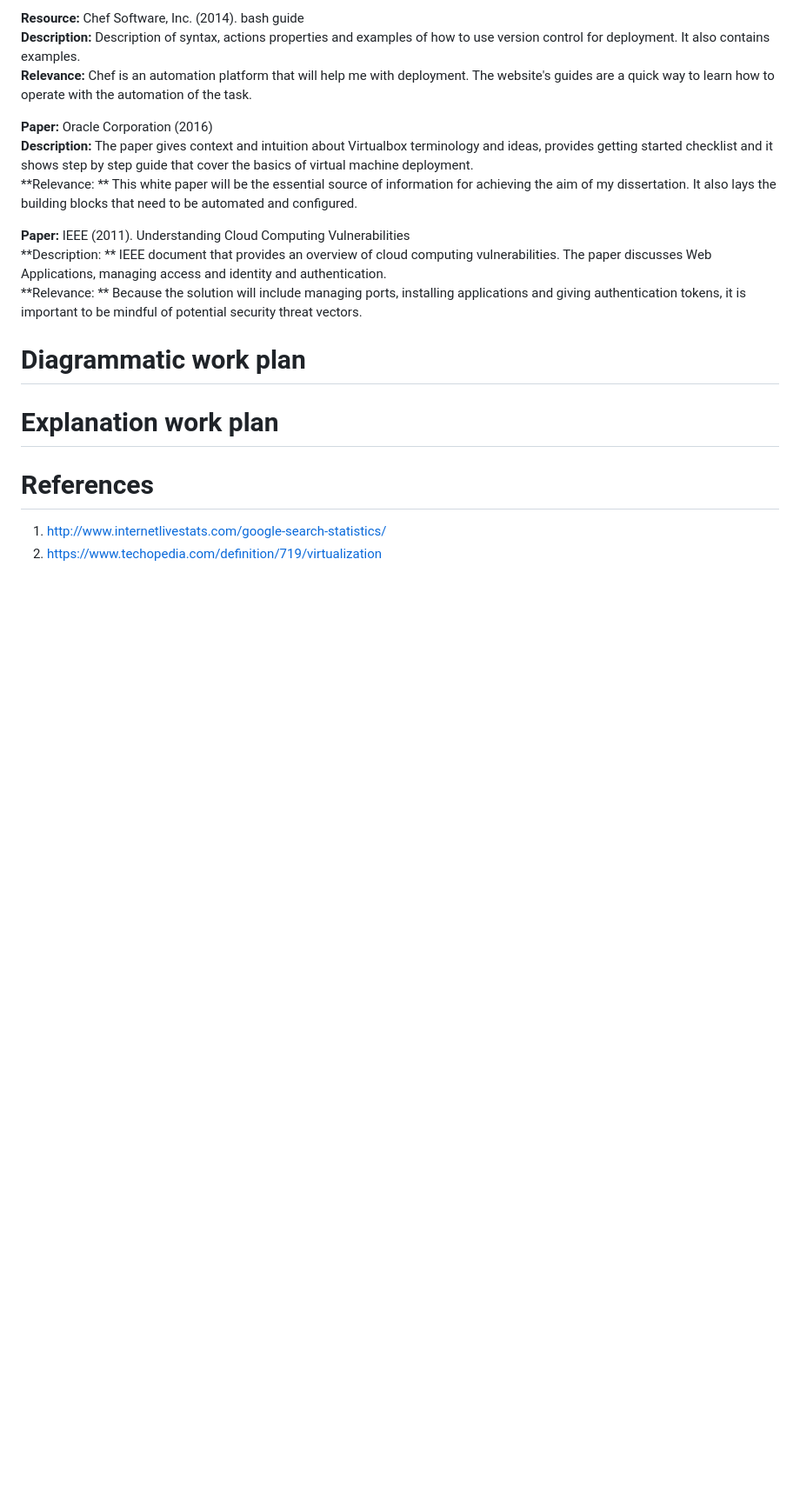
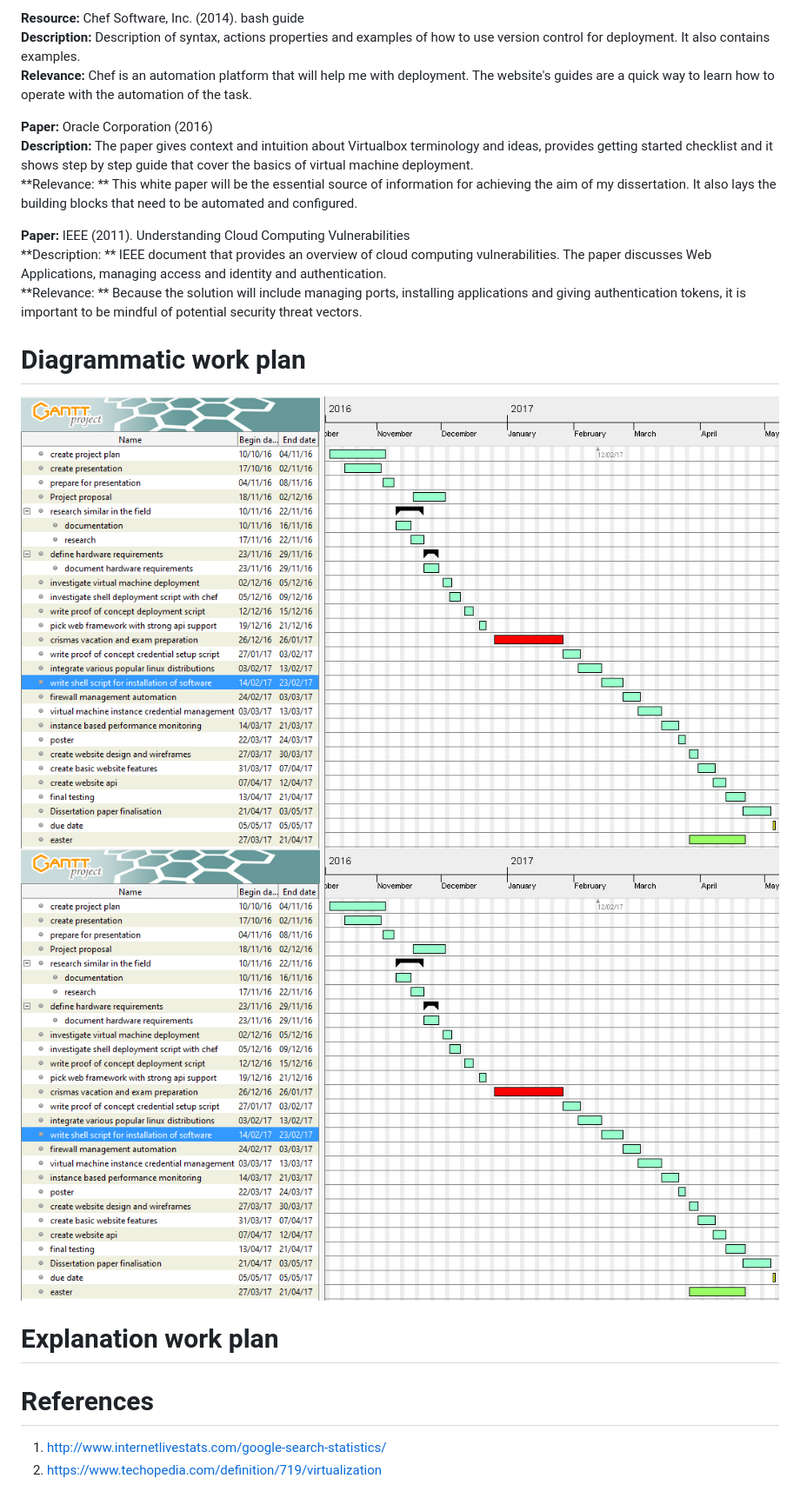
Before and after one commit to plamen-kolev/Software-Engineer-Dissertation, a Markdown page: proposal.md, the part around the change. Shown: that part at 87% size. Rendered like a GitHub page; pictures changed too: gantt.jpg (added); blank space fills up the shorter version.

Commit message:
foof

```diff
--- a/proposal.md
+++ b/proposal.md
@@ -53,6 +53,8 @@ Will be achieved through the virutalisation technology's API. Adds required secu
 **Relevance: ** Because the solution will include managing ports, installing applications and giving authentication tokens, it is important to be mindful of potential security threat vectors.
 
 # Diagrammatic work plan
+![gantt diagram](gantt.jpg "Logo Title Text 1")
+<img src="gantt.jpg"/>
 
 #	Explanation work plan
 
```
Also changed, not shown: 4 other files.
